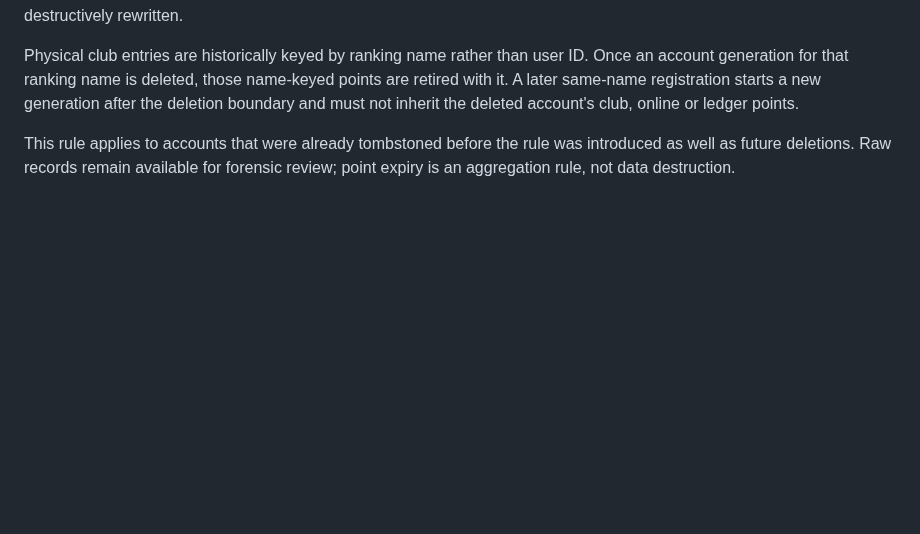
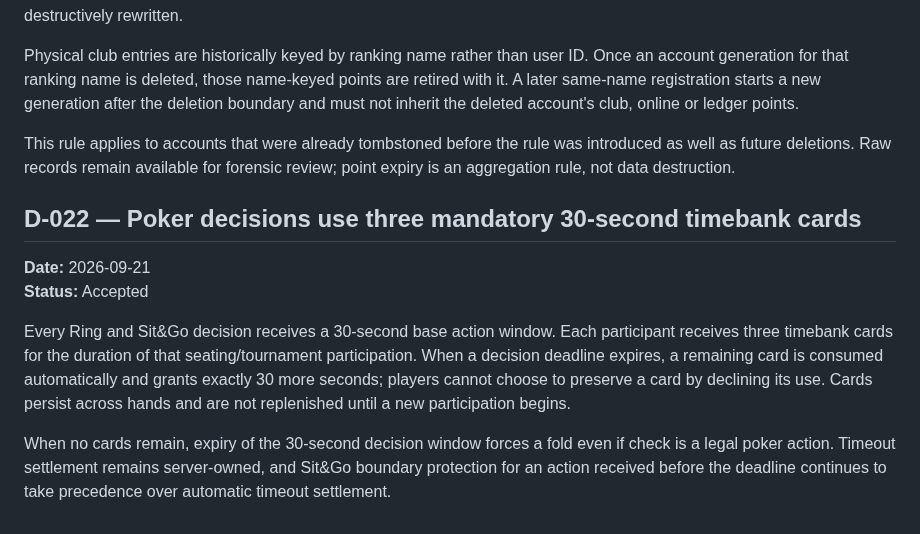
Before and after one commit to sanoken0201-beep/jj-arena-live, a Markdown page: docs/DECISION_LOG.md, the part around the change. GitHub-like rendering; blank space fills up the shorter version.

Commit message:
Record forced timebank decision

```diff
--- a/docs/DECISION_LOG.md
+++ b/docs/DECISION_LOG.md
@@ -206,3 +206,12 @@ A deleted member account no longer contributes to official JJ rankings. Point-le
 Physical club entries are historically keyed by ranking name rather than user ID. Once an account generation for that ranking name is deleted, those name-keyed points are retired with it. A later same-name registration starts a new generation after the deletion boundary and must not inherit the deleted account's club, online or ledger points.
 
 This rule applies to accounts that were already tombstoned before the rule was introduced as well as future deletions. Raw records remain available for forensic review; point expiry is an aggregation rule, not data destruction.
+
+## D-022 — Poker decisions use three mandatory 30-second timebank cards
+
+**Date:** 2026-09-21
+**Status:** Accepted
+
+Every Ring and Sit&Go decision receives a 30-second base action window. Each participant receives three timebank cards for the duration of that seating/tournament participation. When a decision deadline expires, a remaining card is consumed automatically and grants exactly 30 more seconds; players cannot choose to preserve a card by declining its use. Cards persist across hands and are not replenished until a new participation begins.
+
+When no cards remain, expiry of the 30-second decision window forces a fold even if check is a legal poker action. Timeout settlement remains server-owned, and Sit&Go boundary protection for an action received before the deadline continues to take precedence over automatic timeout settlement.
```
